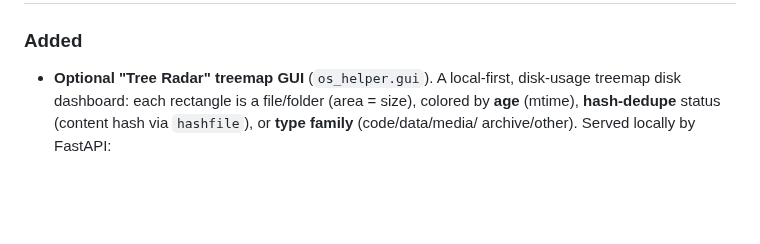
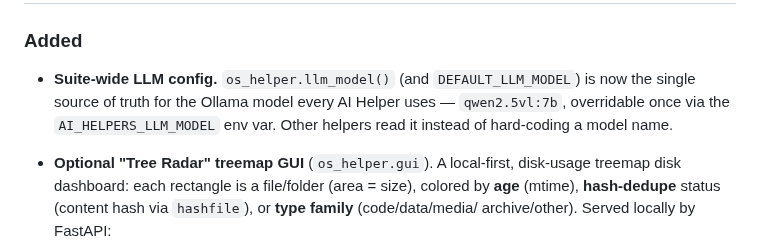
Before and after one commit to warith-harchaoui/os-helper, a Markdown page: CHANGELOG.md, the part around one of its changes. GitHub-like rendering; blank space fills up the shorter version.

```diff
--- a/CHANGELOG.md
+++ b/CHANGELOG.md
@@ -10,4 +12,9 @@ and this project adheres to [Semantic Versioning](https://semver.org/spec/v2.0.0
 ### Added
+
+- **Suite-wide LLM config.** `os_helper.llm_model()` (and `DEFAULT_LLM_MODEL`)
+  is now the single source of truth for the Ollama model every AI Helper uses —
+  `qwen2.5vl:7b`, overridable once via the `AI_HELPERS_LLM_MODEL` env var. Other
+  helpers read it instead of hard-coding a model name.
 
 - **Optional "Tree Radar" treemap GUI** (`os_helper.gui`). A local-first,
   disk-usage treemap disk dashboard: each rectangle is a file/folder
```
Also changed, not shown: other parts of CHANGELOG.md (+2 -0 lines), LANDSCAPE.md (+1 -1 lines), PAYSAGE.md (+1 -1 lines), assets/landscape.png, assets/paysage.png, 3 other files.
